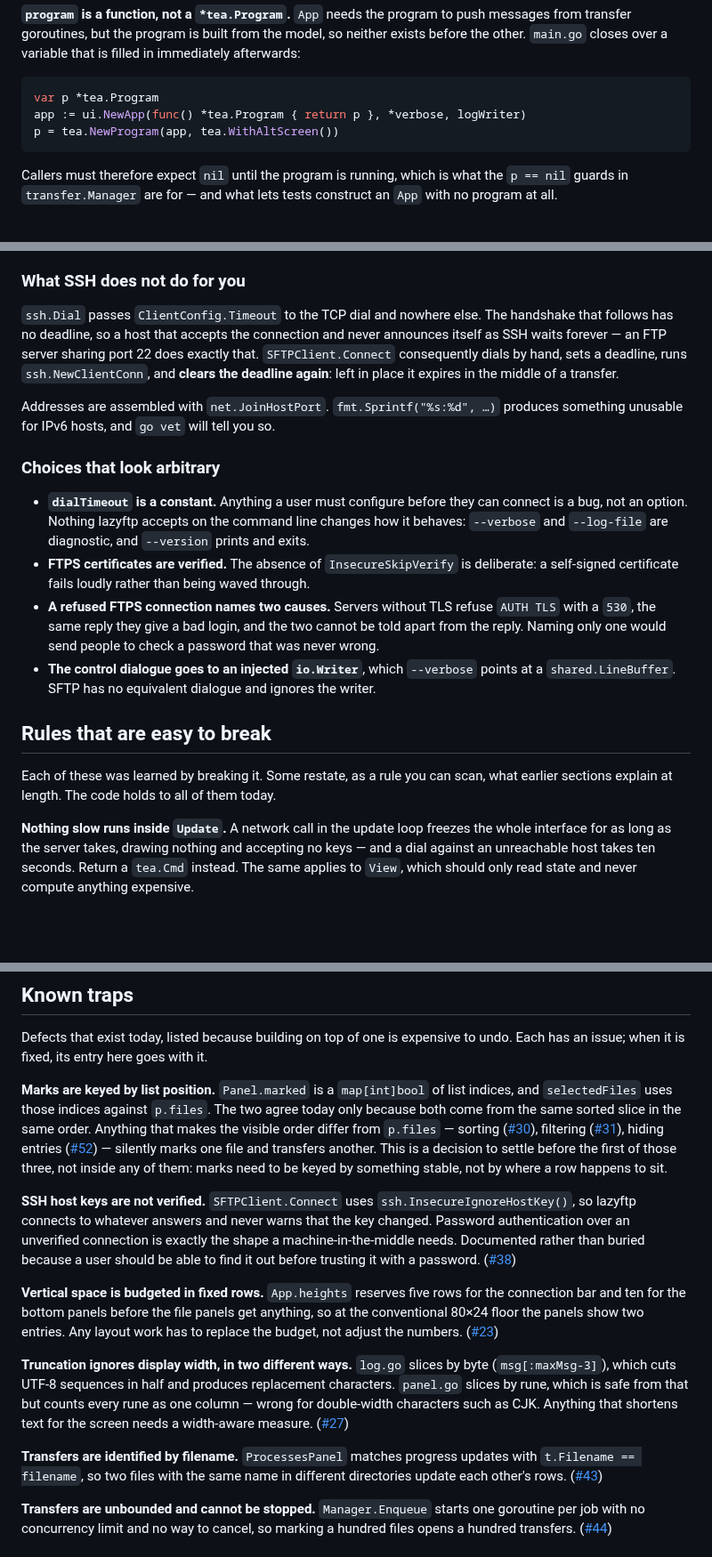
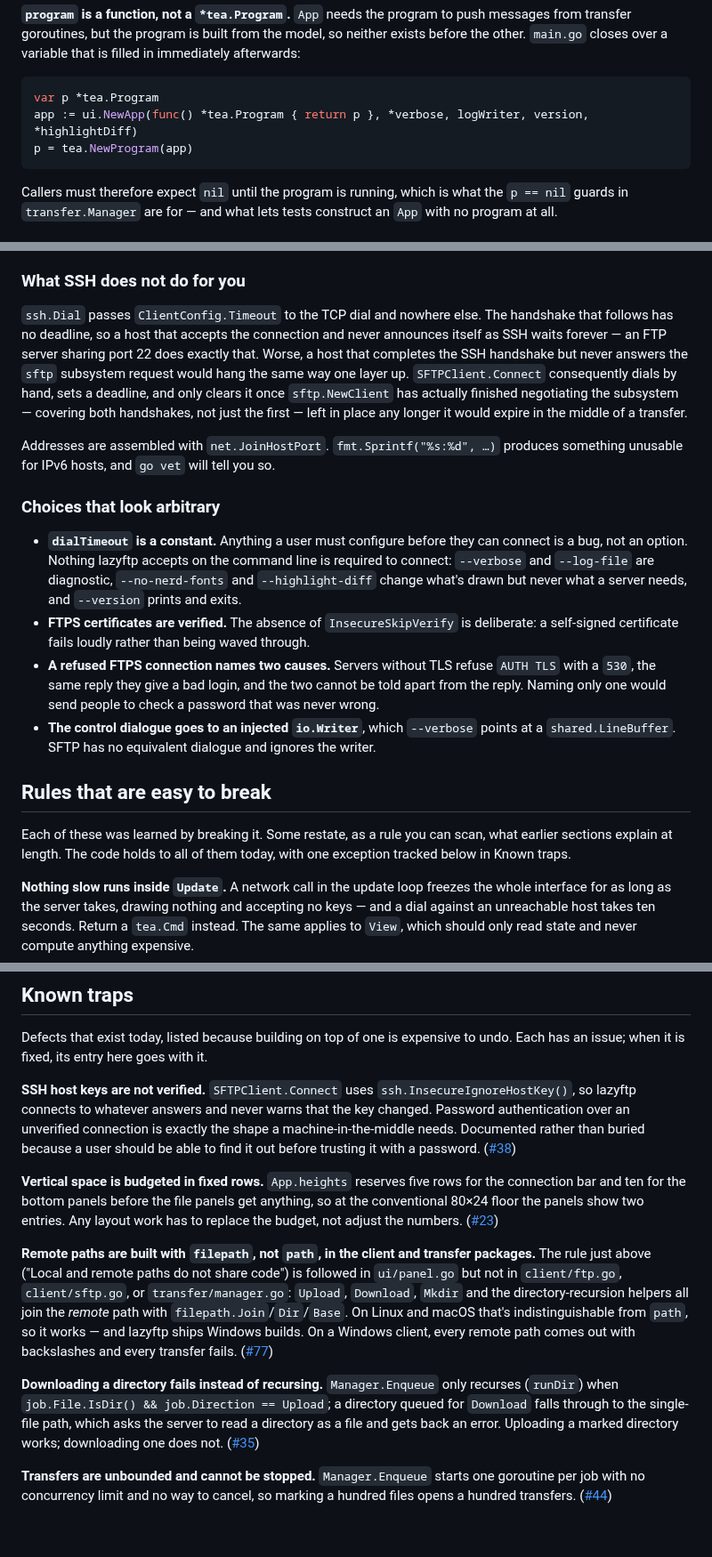
Before and after one commit to MawCeron/lazyftp, a Markdown page: docs/architecture.md, 3 parts joined by grey strips. Shown at 89% size. GitHub-like rendering; blank space fills up the shorter version.

Commit message:
docs: fix documentation left stale by recent fixes and by drift
architecture.md's Known traps: dropped three entries for defects already
fixed (marks by list position, byte-sliced truncation, transfers matched
by filename), corrected the SSH deadline description now that it covers
the SFTP subsystem handshake too, and added the two confirmed-still-open
ones this session's review turned up (#77: remote paths built with
filepath instead of path, breaking on Windows; #35: directory download
doesn't recurse). Also fixed a stale main.go snippet and flag list, and
softened "the code holds to all of them today" now that one rule has a
documented exception.

ROADMAP.md: removed #43 (transfer IDs) from v0.5.0 -- already shipped in
v0.2.1, already in the changelog.

style.md: the dependency count was wrong before any of this (seven direct
dependencies, three of them Charm's -- not six and four).

````diff
--- a/docs/architecture.md
+++ b/docs/architecture.md
@@ -146,8 +146,8 @@ transfer goroutines, but the program is built from the model, so neither exists
 
 ```go
 var p *tea.Program
-app := ui.NewApp(func() *tea.Program { return p }, *verbose, logWriter)
-p = tea.NewProgram(app, tea.WithAltScreen())
+app := ui.NewApp(func() *tea.Program { return p }, *verbose, logWriter, version, *highlightDiff)
+p = tea.NewProgram(app)
 ```
 
 Callers must therefore expect `nil` until the program is running, which is what the `p == nil`
@@ -254,9 +254,11 @@ connections through NAT.
 
 `ssh.Dial` passes `ClientConfig.Timeout` to the TCP dial and nowhere else. The handshake that
 follows has no deadline, so a host that accepts the connection and never announces itself as SSH
-waits forever — an FTP server sharing port 22 does exactly that. `SFTPClient.Connect`
-consequently dials by hand, sets a deadline, runs `ssh.NewClientConn`, and **clears the deadline
-again**: left in place it expires in the middle of a transfer.
+waits forever — an FTP server sharing port 22 does exactly that. Worse, a host that completes the
+SSH handshake but never answers the `sftp` subsystem request would hang the same way one layer up.
+`SFTPClient.Connect` consequently dials by hand, sets a deadline, and only clears it once
+`sftp.NewClient` has actually finished negotiating the subsystem — covering both handshakes, not
+just the first — left in place any longer it would expire in the middle of a transfer.
 
 Addresses are assembled with `net.JoinHostPort`. `fmt.Sprintf("%s:%d", …)` produces something
 unusable for IPv6 hosts, and `go vet` will tell you so.
@@ -264,8 +266,9 @@ unusable for IPv6 hosts, and `go vet` will tell you so.
 ### Choices that look arbitrary
 
 - **`dialTimeout` is a constant.** Anything a user must configure before they can connect is a
-  bug, not an option. Nothing lazyftp accepts on the command line changes how it behaves:
-  `--verbose` and `--log-file` are diagnostic, and `--version` prints and exits.
+  bug, not an option. Nothing lazyftp accepts on the command line is required to connect:
+  `--verbose` and `--log-file` are diagnostic, `--no-nerd-fonts` and `--highlight-diff` change
+  what's drawn but never what a server needs, and `--version` prints and exits.
 - **FTPS certificates are verified.** The absence of `InsecureSkipVerify` is deliberate: a
   self-signed certificate fails loudly rather than being waved through.
 - **A refused FTPS connection names two causes.** Servers without TLS refuse `AUTH TLS` with a
@@ -277,7 +280,8 @@ unusable for IPv6 hosts, and `go vet` will tell you so.
 ## Rules that are easy to break
 
 Each of these was learned by breaking it. Some restate, as a rule you can scan, what earlier
-sections explain at length. The code holds to all of them today.
+sections explain at length. The code holds to all of them today, with one exception tracked
+below in Known traps.
 
 **Nothing slow runs inside `Update`.** A network call in the update loop freezes the whole
 interface for as long as the server takes, drawing nothing and accepting no keys — and a dial
@@ -319,15 +323,6 @@ the loop keeps whatever `Update` returned rather than whatever you modified.
 Defects that exist today, listed because building on top of one is expensive to undo. Each has an
 issue; when it is fixed, its entry here goes with it.
 
-**Marks are keyed by list position.** `Panel.marked` is a `map[int]bool` of list indices, and
-`selectedFiles` uses those indices against `p.files`. The two agree today only because both come
-from the same sorted slice in the same order. Anything that makes the visible order differ from
-`p.files` — sorting ([#30](https://github.com/MawCeron/lazyftp/issues/30)), filtering
-([#31](https://github.com/MawCeron/lazyftp/issues/31)), hiding entries
-([#52](https://github.com/MawCeron/lazyftp/issues/52)) — silently marks one file and transfers
-another. This is a decision to settle before the first of those three, not inside any of them:
-marks need to be keyed by something stable, not by where a row happens to sit.
-
 **SSH host keys are not verified.** `SFTPClient.Connect` uses `ssh.InsecureIgnoreHostKey()`, so
 lazyftp connects to whatever answers and never warns that the key changed. Password authentication
 over an unverified connection is exactly the shape a machine-in-the-middle needs. Documented rather
@@ -339,15 +334,19 @@ bar and ten for the bottom panels before the file panels get anything, so at the
 80×24 floor the panels show two entries. Any layout work has to replace the budget, not adjust the
 numbers. ([#23](https://github.com/MawCeron/lazyftp/issues/23))
 
-**Truncation ignores display width, in two different ways.** `log.go` slices by byte
-(`msg[:maxMsg-3]`), which cuts UTF-8 sequences in half and produces replacement characters.
-`panel.go` slices by rune, which is safe from that but counts every rune as one column — wrong for
-double-width characters such as CJK. Anything that shortens text for the screen needs a
-width-aware measure. ([#27](https://github.com/MawCeron/lazyftp/issues/27))
+**Remote paths are built with `filepath`, not `path`, in the client and transfer packages.** The
+rule just above ("Local and remote paths do not share code") is followed in `ui/panel.go` but
+not in `client/ftp.go`, `client/sftp.go`, or `transfer/manager.go`: `Upload`, `Download`, `Mkdir`
+and the directory-recursion helpers all join the *remote* path with `filepath.Join`/`Dir`/`Base`.
+On Linux and macOS that's indistinguishable from `path`, so it works — and lazyftp ships Windows
+builds. On a Windows client, every remote path comes out with backslashes and every transfer
+fails. ([#77](https://github.com/MawCeron/lazyftp/issues/77))
 
-**Transfers are identified by filename.** `ProcessesPanel` matches progress updates with
-`t.Filename == filename`, so two files with the same name in different directories update each
-other's rows. ([#43](https://github.com/MawCeron/lazyftp/issues/43))
+**Downloading a directory fails instead of recursing.** `Manager.Enqueue` only recurses
+(`runDir`) when `job.File.IsDir() && job.Direction == Upload`; a directory queued for `Download`
+falls through to the single-file path, which asks the server to read a directory as a file and
+gets back an error. Uploading a marked directory works; downloading one does not.
+([#35](https://github.com/MawCeron/lazyftp/issues/35))
 
 **Transfers are unbounded and cannot be stopped.** `Manager.Enqueue` starts one goroutine per job
 with no concurrency limit and no way to cancel, so marking a hundred files opens a hundred
````
Also changed, not shown: other parts of docs/architecture.md (+1 -1 lines), ROADMAP.md (+0 -2 lines), docs/style.md (+1 -1 lines).
